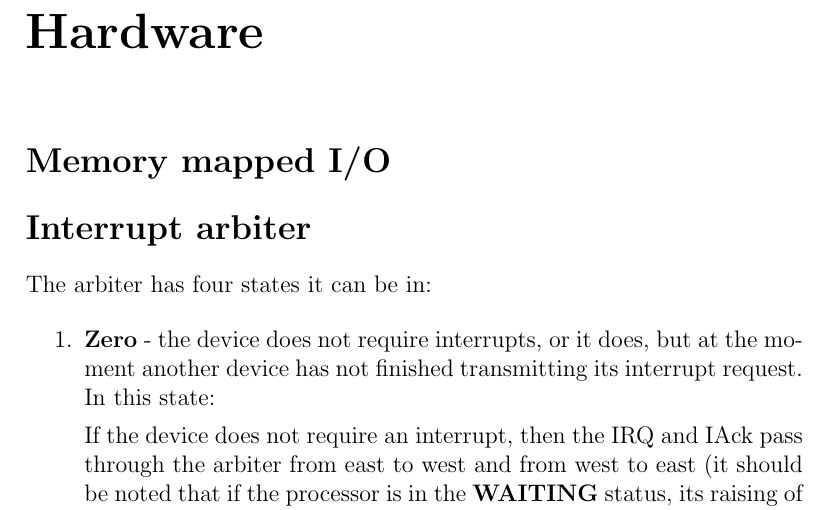
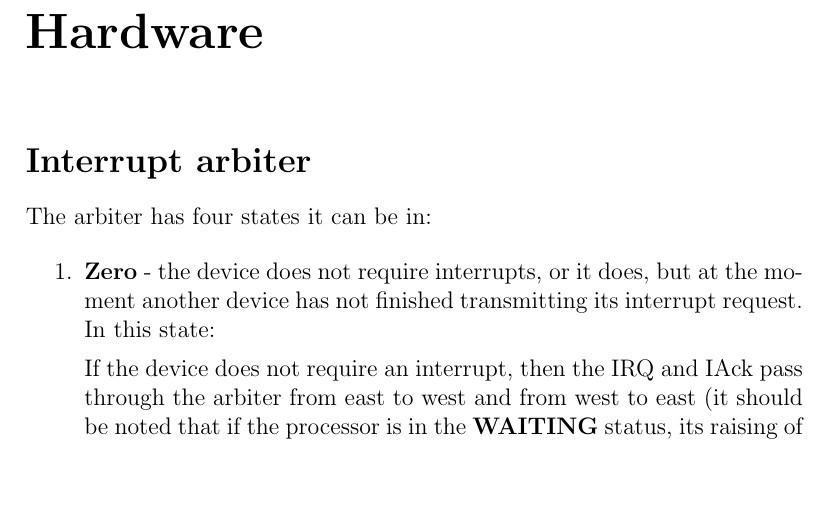
Before and after one commit to Proletcultist/The-Game-of-Life, a LaTeX document (docs/raw.tex, which reads docs/hardwareCh.tex): part of page 4 of 23, cut so that both start at the same text, the shorter picture padded with empty space. Compiled offline with pdfLaTeX.

Commit message:
Updated docs

```diff
--- a/docs/hardwareCh.tex
+++ b/docs/hardwareCh.tex
@@ -1,8 +1,5 @@
 \chapter*{Hardware}
 \addcontentsline{toc}{chapter}{Hardware}
-
-\section*{Memory mapped I/O}
-\addcontentsline{toc}{section}{Memory mapped I/O}
 
 \section*{Interrupt arbiter}
 \addcontentsline{toc}{section}{Interrupt arbiter}
```
